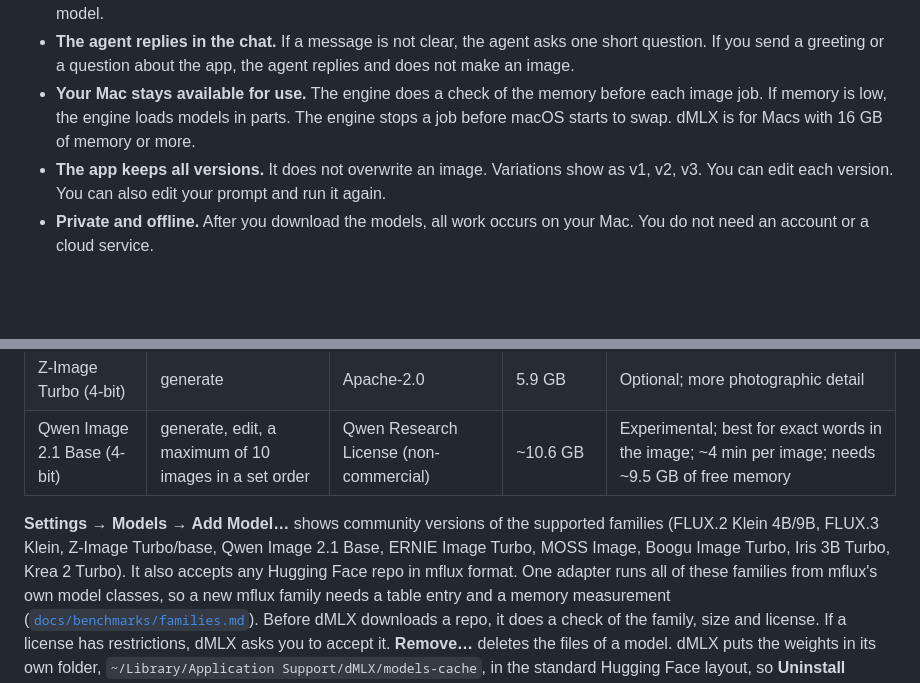
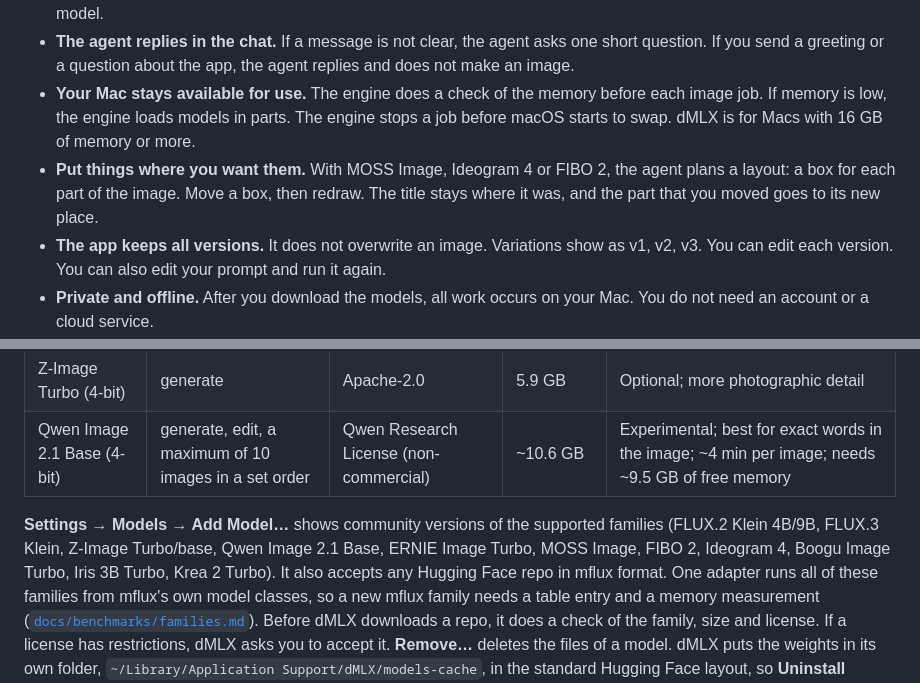
Before and after one commit to rootonchair/dmlx, a Markdown page: README.md, 2 parts joined by grey strips. Rendered like a GitHub page; blank space fills up the shorter version.

```diff
--- a/README.md
+++ b/README.md
@@ -29,6 +29,9 @@ A small agent on your Mac plans each message.
 - **Your Mac stays available for use.** The engine does a check of the memory before each image job. If
   memory is low, the engine loads models in parts. The engine stops a job before macOS starts to swap.
   dMLX is for Macs with 16 GB of memory or more.
+- **Put things where you want them.** With MOSS Image, Ideogram 4 or FIBO 2, the agent plans a layout:
+  a box for each part of the image. Move a box, then redraw. The title stays where it was, and the part
+  that you moved goes to its new place.
 - **The app keeps all versions.** It does not overwrite an image. Variations show as v1, v2, v3. You can
   edit each version. You can also edit your prompt and run it again.
 - **Private and offline.** After you download the models, all work occurs on your Mac. You do not need an
@@ -267,7 +302,7 @@ If you drag `dMLX.app` to the Trash, macOS keeps the models and your data. To de
 | Qwen Image 2.1 Base (4-bit) | generate, edit, a maximum of 10 images in a set order | Qwen Research License (non-commercial) | ~10.6 GB | Experimental; best for exact words in the image; ~4 min per image; needs ~9.5 GB of free memory |
 
 **Settings → Models → Add Model…** shows community versions of the supported families (FLUX.2 Klein
-4B/9B, FLUX.3 Klein, Z-Image Turbo/base, Qwen Image 2.1 Base, ERNIE Image Turbo, MOSS Image, Boogu Image Turbo, Iris 3B Turbo, Krea 2 Turbo). It also
+4B/9B, FLUX.3 Klein, Z-Image Turbo/base, Qwen Image 2.1 Base, ERNIE Image Turbo, MOSS Image, FIBO 2, Ideogram 4, Boogu Image Turbo, Iris 3B Turbo, Krea 2 Turbo). It also
 accepts any Hugging Face repo in mflux format. One adapter runs all of these families from mflux's own
 model classes, so a new mflux family needs a table entry and a memory measurement
 ([`docs/benchmarks/families.md`](docs/benchmarks/families.md)).
```
Also changed, not shown: other parts of README.md (+32 -0 lines), docs/screenshots/layout-after.jpg (added), docs/screenshots/layout-before.jpg (added), docs/screenshots/layout-chat.jpg (added), 3 other files.
